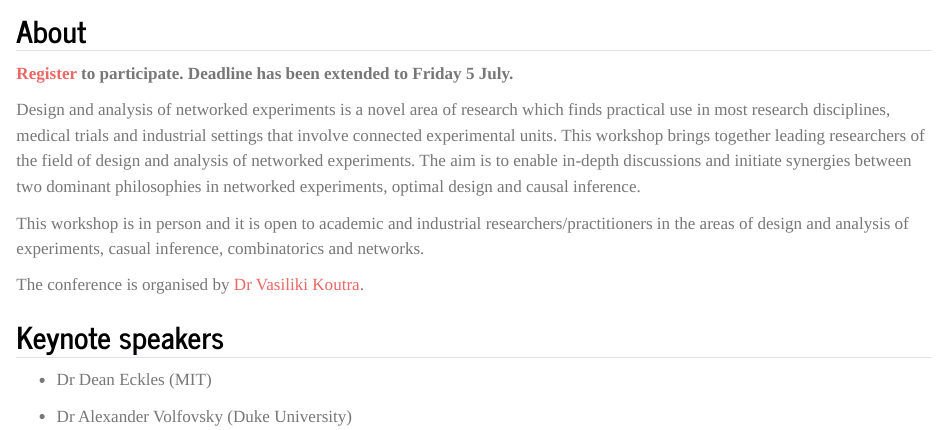
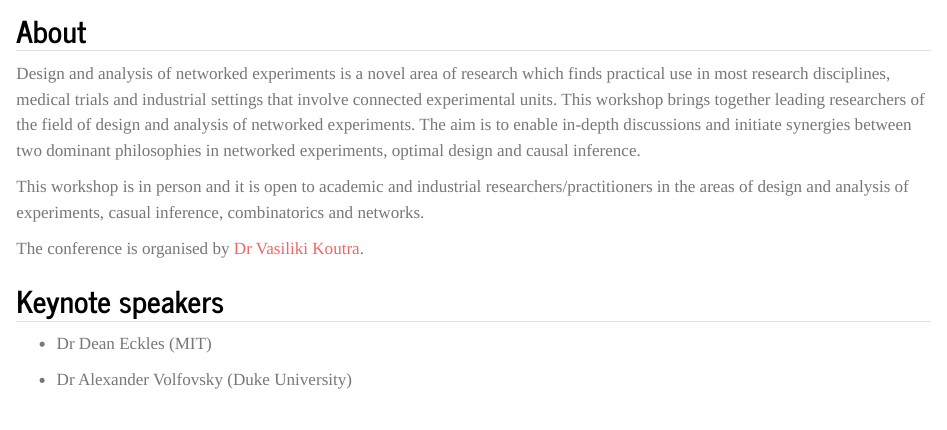
Before and after one commit to vkstats/dane2024, a Quarto document (index.qmd): the page in a window 1100 px wide, from 590 px down. Rendered offline with R 4.5, knitr and Pandoc in place of Quarto, with nearby package versions.

Commit message:
index update

````diff
--- a/index.qmd
+++ b/index.qmd
@@ -12,8 +12,6 @@ knitr::include_graphics("images/network_people.png")
 ```
 
 ## About
-
-**[Register](https://estore.kcl.ac.uk/conferences-and-events/academic-faculties/faculty-of-natural-mathematical-sciences/department-of-mathematics/dane-2024-design-and-analysis-of-networked-experiments) to participate. Deadline has been extended to Friday 5 July.**
 
 Design and analysis of networked experiments is a novel area of research which finds practical use in most research disciplines, medical trials and industrial settings that involve connected experimental units. This workshop brings together leading researchers of the field of design and analysis of networked experiments. The aim is to enable in-depth discussions and initiate synergies between two dominant philosophies in networked experiments, optimal design and causal inference.
 
````
Also changed, not shown: location.qmd (+2 -0 lines), .quarto/idx/index.qmd.json, .quarto/idx/location.qmd.json, docs/search.json, 3 other files.
